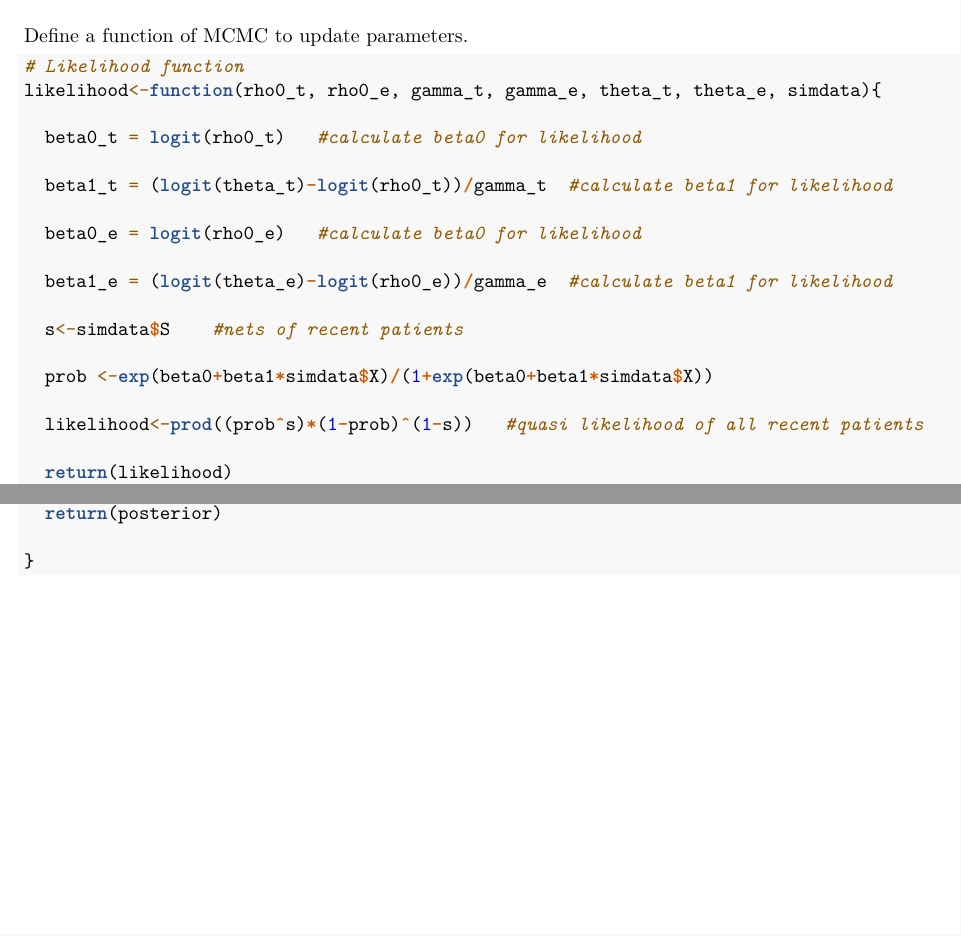
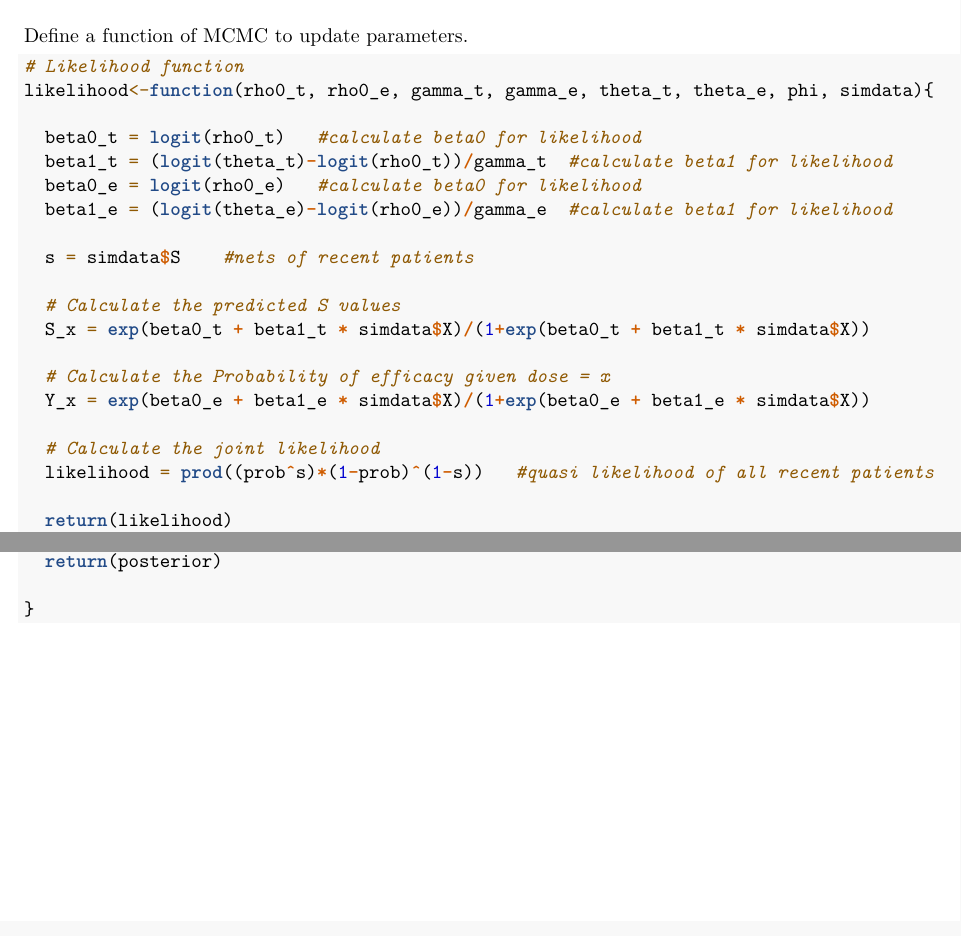
Before and after one commit to qiqipower029/EWOUC_NETS, an R Markdown document (EWOUC-NETS.Rmd): two parts of pages 1 and 2 of 2, joined at a grey line, cut so that both start at the same text. Rendered offline with R 4.5, knitr and Pandoc, then LaTeX, with nearby package versions.

Commit message:
revising codes

````diff
--- a/EWOUC-NETS.Rmd
+++ b/EWOUC-NETS.Rmd
@@ -15,21 +15,23 @@ library(tidyverse)
 Define a function of MCMC to update parameters.
 ```{r define functions}
 # Likelihood function
-likelihood<-function(rho0_t, rho0_e, gamma_t, gamma_e, theta_t, theta_e, simdata){
+likelihood<-function(rho0_t, rho0_e, gamma_t, gamma_e, theta_t, theta_e, phi, simdata){
 
   beta0_t = logit(rho0_t)   #calculate beta0 for likelihood
-
   beta1_t = (logit(theta_t)-logit(rho0_t))/gamma_t  #calculate beta1 for likelihood
-
   beta0_e = logit(rho0_e)   #calculate beta0 for likelihood
-
   beta1_e = (logit(theta_e)-logit(rho0_e))/gamma_e  #calculate beta1 for likelihood
 
-  s<-simdata$S    #nets of recent patients
+  s = simdata$S    #nets of recent patients
 
-  prob <-exp(beta0+beta1*simdata$X)/(1+exp(beta0+beta1*simdata$X))
+  # Calculate the predicted S values
+  S_x = exp(beta0_t + beta1_t * simdata$X)/(1+exp(beta0_t + beta1_t * simdata$X))
 
-  likelihood<-prod((prob^s)*(1-prob)^(1-s))   #quasi likelihood of all recent patients
+  # Calculate the Probability of efficacy given dose = x
+  Y_x = exp(beta0_e + beta1_e * simdata$X)/(1+exp(beta0_e + beta1_e * simdata$X))
+
+  # Calculate the joint likelihood
+  likelihood = prod((prob^s)*(1-prob)^(1-s))   #quasi likelihood of all recent patients
 
   return(likelihood)
 }
````
